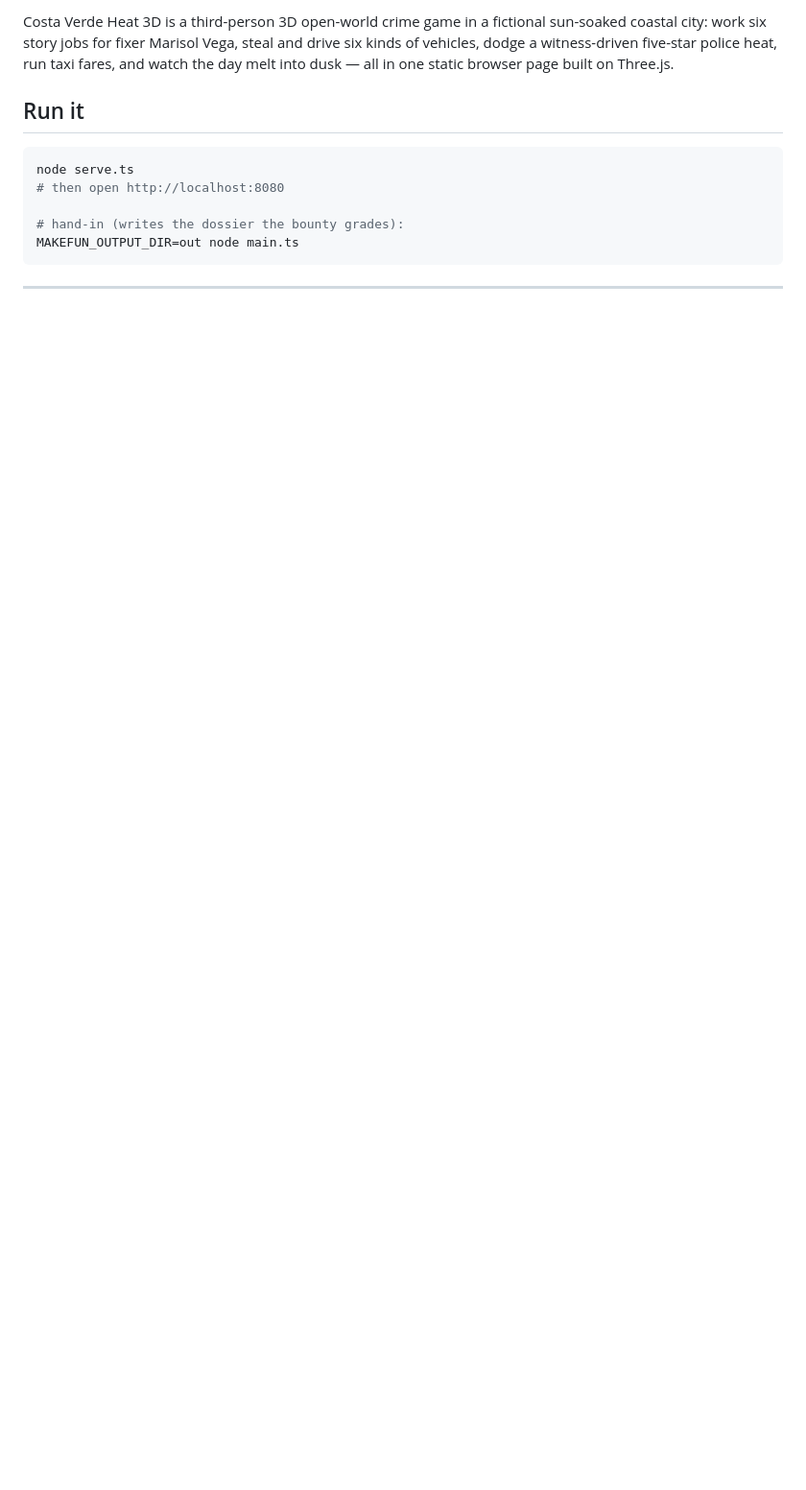
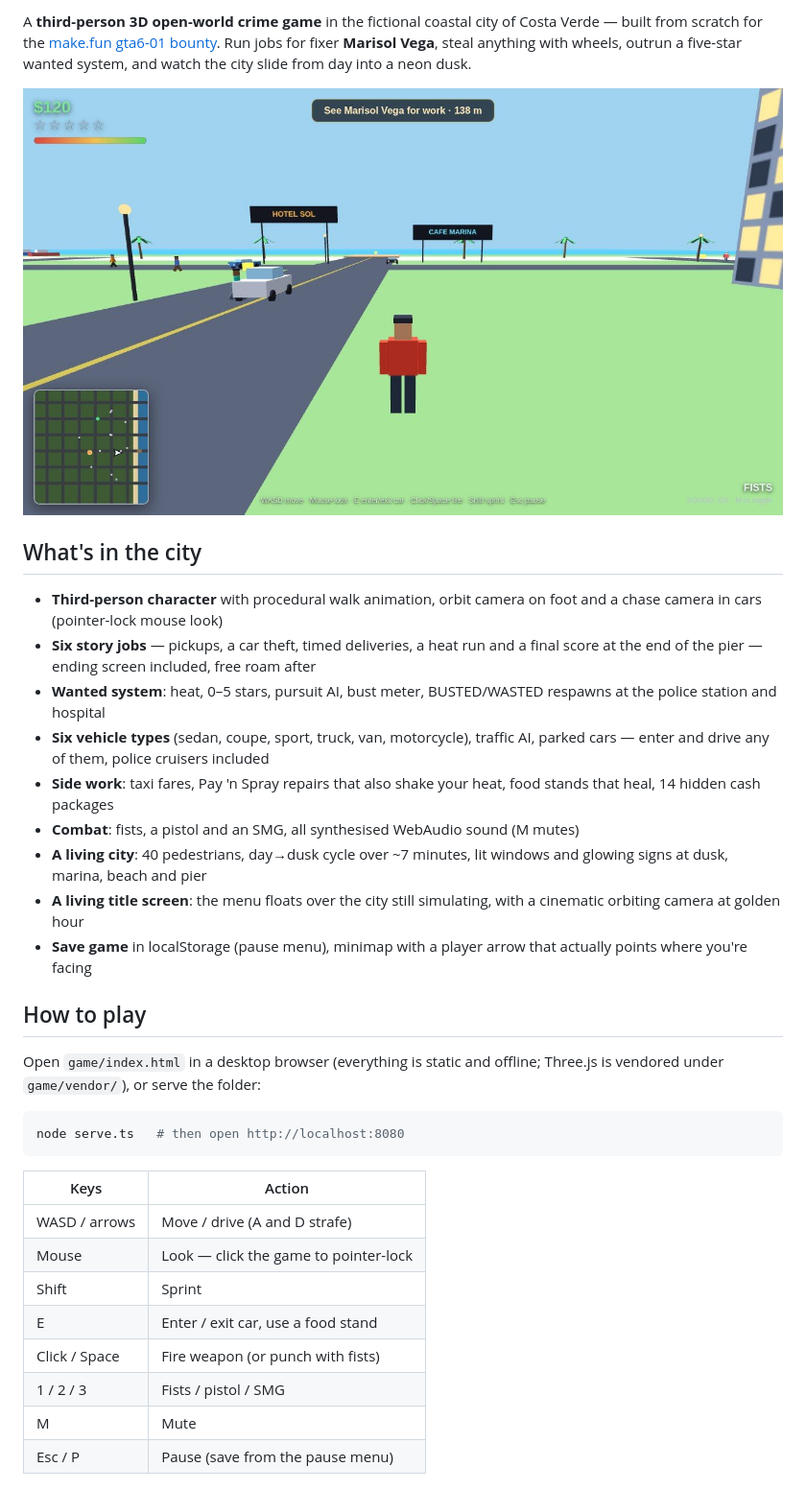
Before and after one commit to bioganteng75/costa-verde-heat, a Markdown page: README.md, the part around one of its changes. Shown at 96% size. Rendered like a GitHub page; pictures changed too: screenshots/1-cover.jpg; blank space fills up the shorter version.

Commit message:
Costa Verde Heat 3D — final: rotating minimap compass, living title screen

````diff
--- a/README.md
+++ b/README.md
@@ -6,15 +6,49 @@
 
-Costa Verde Heat 3D is a third-person 3D open-world crime game in a fictional sun-soaked coastal city: work six story jobs for fixer Marisol Vega, steal and drive six kinds of vehicles, dodge a witness-driven five-star police heat, run taxi fares, and watch the day melt into dusk — all in one static browser page built on Three.js.
+A **third-person 3D open-world crime game** in the fictional coastal city of
+Costa Verde — built from scratch for the
+[make.fun gta6-01 bounty](https://make.fun/bounty/gta6-01). Run jobs for fixer
+**Marisol Vega**, steal anything with wheels, outrun a five-star wanted system,
+and watch the city slide from day into a neon dusk.
 
-## Run it
+![cover](screenshots/1-cover.jpg)
+
+## What's in the city
+
+- **Third-person character** with procedural walk animation, orbit camera on
+  foot and a chase camera in cars (pointer-lock mouse look)
+- **Six story jobs** — pickups, a car theft, timed deliveries, a heat run and a
+  final score at the end of the pier — ending screen included, free roam after
+- **Wanted system**: heat, 0–5 stars, pursuit AI, bust meter, BUSTED/WASTED
+  respawns at the police station and hospital
+- **Six vehicle types** (sedan, coupe, sport, truck, van, motorcycle), traffic
+  AI, parked cars — enter and drive any of them, police cruisers included
+- **Side work**: taxi fares, Pay 'n Spray repairs that also shake your heat,
+  food stands that heal, 14 hidden cash packages
+- **Combat**: fists, a pistol and an SMG, all synthesised WebAudio sound (M mutes)
+- **A living city**: 40 pedestrians, day→dusk cycle over ~7 minutes, lit
+  windows and glowing signs at dusk, marina, beach and pier
+- **A living title screen**: the menu floats over the city still simulating,
+  with a cinematic orbiting camera at golden hour
+- **Save game** in localStorage (pause menu), minimap with a player arrow that
+  actually points where you're facing
+
+## How to play
+
+Open `game/index.html` in a desktop browser (everything is static and offline;
+Three.js is vendored under `game/vendor/`), or serve the folder:
 
 ```sh
-node serve.ts
-# then open http://localhost:8080
-
-# hand-in (writes the dossier the bounty grades):
-MAKEFUN_OUTPUT_DIR=out node main.ts
+node serve.ts   # then open http://localhost:8080
 ```
 
----
+| Keys | Action |
+| --- | --- |
+| WASD / arrows | Move / drive (A and D strafe) |
+| Mouse | Look — click the game to pointer-lock |
+| Shift | Sprint |
+| E | Enter / exit car, use a food stand |
+| Click / Space | Fire weapon (or punch with fists) |
+| 1 / 2 / 3 | Fists / pistol / SMG |
+| M | Mute |
+| Esc / P | Pause (save from the pause menu) |
 
````
Also changed, not shown: other parts of README.md (+19 -5 lines), screenshots/2-drive.jpg, screenshots/3-chase.jpg, screenshots/4-mission.jpg, 15 other files.
